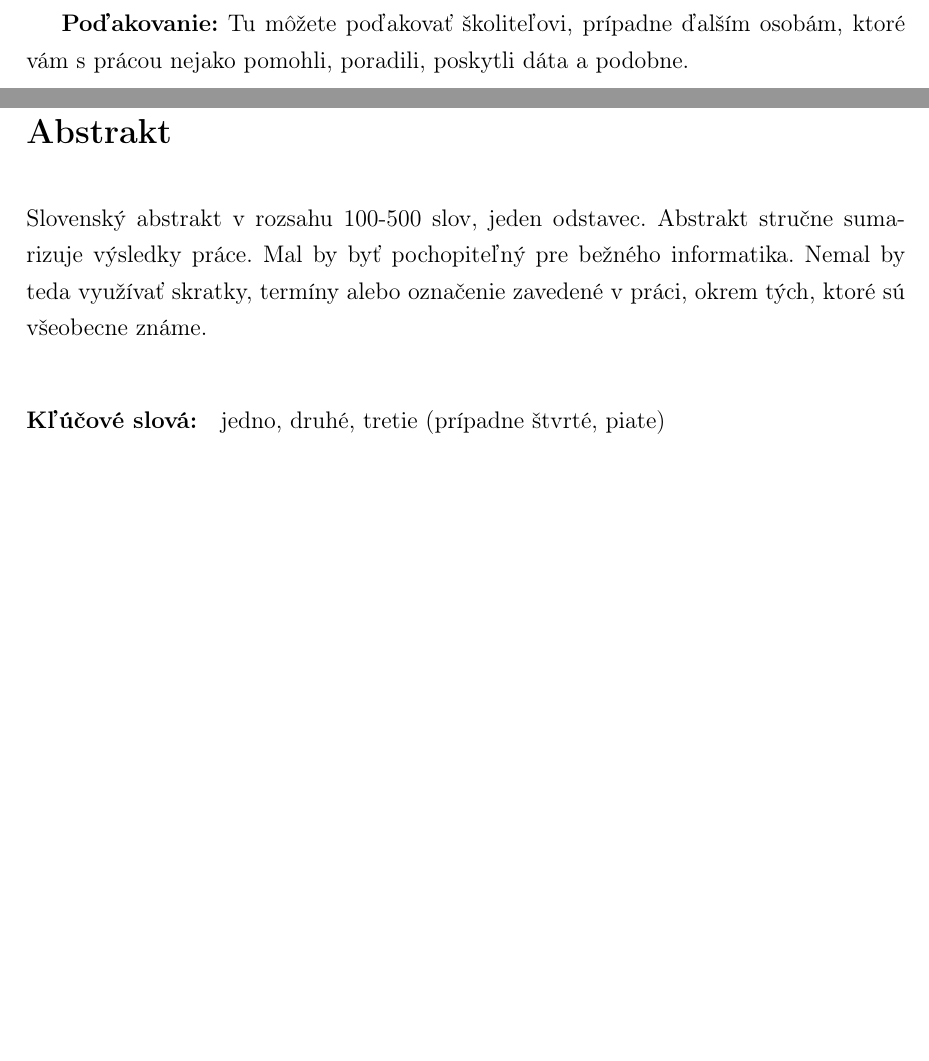
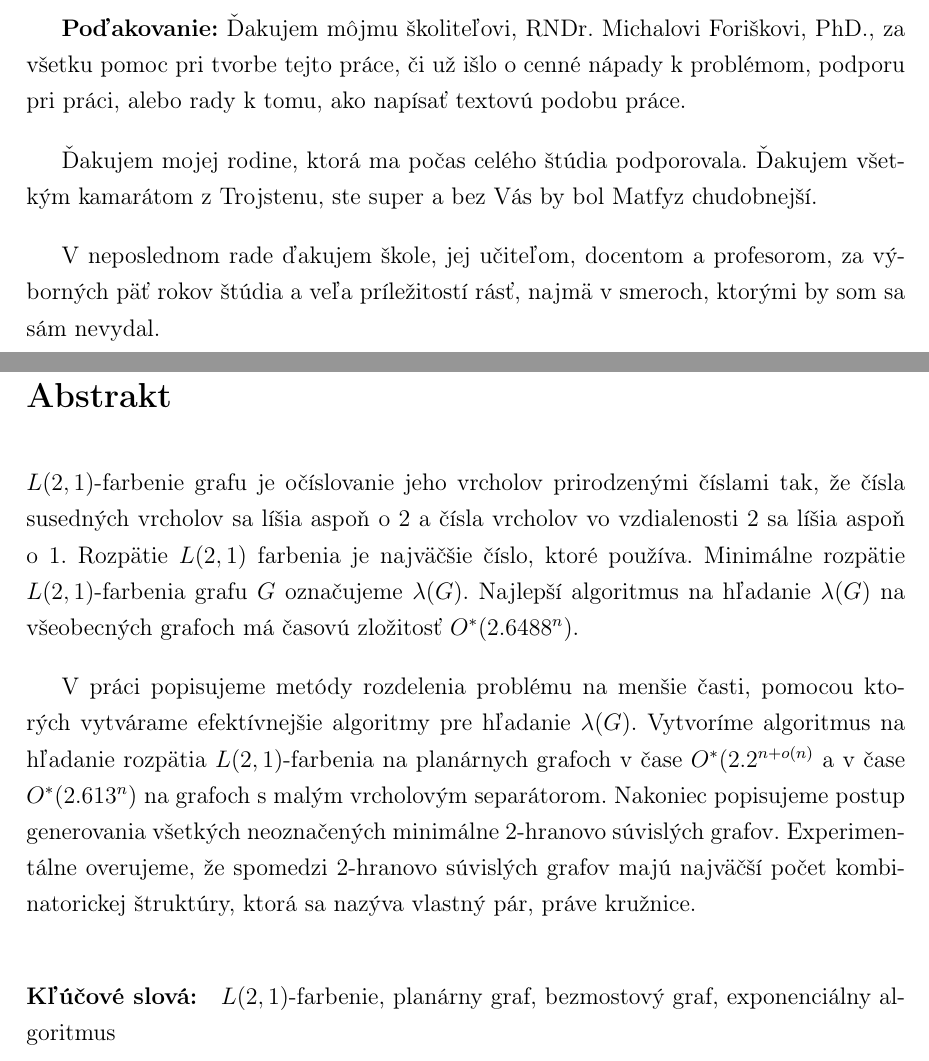
Before and after one commit to Sameth/master-thesis, a LaTeX book (main.tex): two parts of pages 4 and 5 of 62, joined at a grey line, cut at the place of the change, the shorter picture padded with empty space. Compiled offline with pdfLaTeX.

Commit message:
abstrakty

```diff
--- a/main.tex
+++ b/main.tex
@@ -135,9 +135,15 @@ Fakulta matematiky, fyziky a informatiky
 ~
 
 \vfill
-{\bf Poďakovanie:} Tu môžete poďakovať školiteľovi, prípadne
-ďalším osobám, ktoré vám s prácou nejako pomohli, poradili,
-poskytli dáta a podobne.
+{\bf Poďakovanie:} Ďakujem môjmu školiteľovi, RNDr. Michalovi Foriškovi, PhD., za všetku
+pomoc pri tvorbe tejto práce, či už išlo o cenné nápady k problémom, podporu pri
+práci, alebo rady k tomu, ako napísať textovú podobu práce.
+
+Ďakujem mojej rodine, ktorá ma počas celého štúdia podporovala. Ďakujem všetkým kamarátom
+z Trojstenu, ste super a bez Vás by bol Matfyz chudobnejší.
+
+V neposlednom rade ďakujem škole, jej učiteľom, docentom a profesorom, za výborných päť
+rokov štúdia a veľa príležitostí rásť, najmä v smeroch, ktorými by som sa sám nevydal.
 
 % --- Koniec poďakovania
 
@@ -147,13 +153,24 @@ poskytli dáta a podobne.
 \newpage
 \section*{Abstrakt}
 
+$L(2,1)$-farbenie grafu je očíslovanie jeho vrcholov prirodzenými číslami tak,
+že čísla susedných vrcholov sa líšia aspoň o $2$ a čísla vrcholov vo vzdialenosti
+$2$ sa líšia aspoň o $1$. Rozpätie $L(2,1)$ farbenia je najväčšie číslo, ktoré
+používa. Minimálne rozpätie $L(2,1)$-farbenia grafu $G$ označujeme $\lambda(G)$.
+Najlepší algoritmus na hľadanie $\lambda(G)$ na všeobecných grafoch má
+časovú zložitosť $O^*(2.6488^n)$.
 
-Slovenský abstrakt v rozsahu 100-500 slov, jeden odstavec. Abstrakt
-stručne sumarizuje výsledky práce. Mal by byť pochopiteľný pre bežného
-informatika. Nemal by teda využívať skratky, termíny alebo označenie
-zavedené v práci, okrem tých, ktoré sú všeobecne známe.
+V práci popisujeme metódy rozdelenia problému na menšie časti, pomocou
+ktorých vytvárame efektívnejšie algoritmy pre hľadanie $\lambda(G)$.
+Vytvoríme algoritmus na hľadanie rozpätia $L(2,1)$-farbenia na planárnych
+grafoch v čase $O^*(2.2^{n + o(n)}$ a v čase $O^*(2.613^n)$ na grafoch s malým
+vrcholovým separátorom. Nakoniec popisujeme postup generovania všetkých neoznačených
+minimálne $2$-hranovo súvislých grafov. Experimentálne overujeme, že spomedzi $2$-hranovo
+súvislých grafov majú najväčší počet kombinatorickej štruktúry, ktorá sa
+nazýva vlastný pár, práve kružnice.
 
-\paragraph*{Kľúčové slová:} jedno, druhé, tretie (prípadne štvrté, piate)
+\paragraph*{Kľúčové slová:} $L(2,1)$-farbenie, planárny graf, bezmostový graf, exponenciálny algoritmus
+
 % --- Koniec Abstrakt - Slovensky
 
 
```
Also changed, not shown: main.tex (17 more changed lines).
